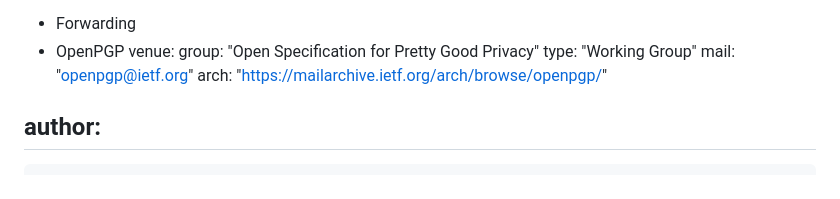
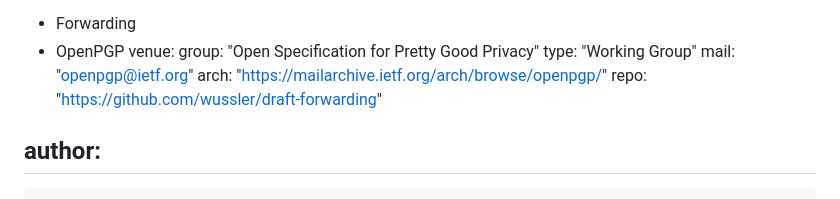
Before and after one commit to wussler/draft-forwarding, a Markdown page: draft-wussler-openpgp-forwarding.md, the part around the change. GitHub-like rendering.

Commit message:
Add repo link

```diff
--- a/draft-wussler-openpgp-forwarding.md
+++ b/draft-wussler-openpgp-forwarding.md
@@ -19,6 +19,7 @@ venue:
   type: "Working Group"
   mail: "openpgp@ietf.org"
   arch: "https://mailarchive.ietf.org/arch/browse/openpgp/"
+  repo: "https://github.com/wussler/draft-forwarding"
 
 author:
  -
```
